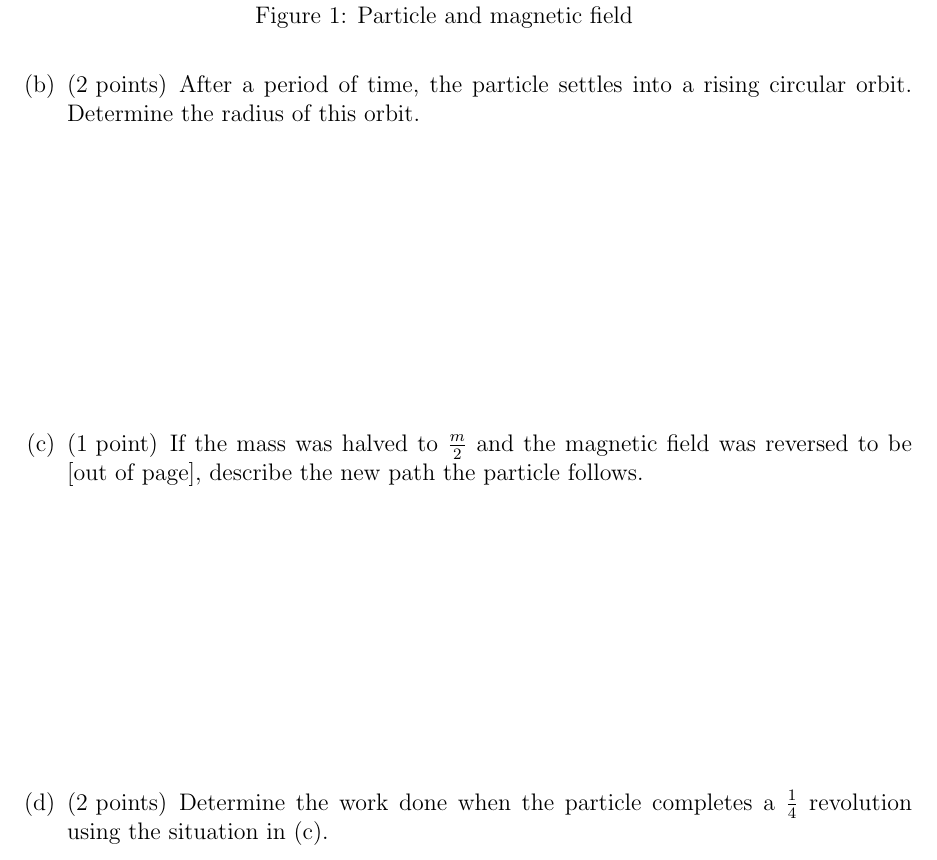
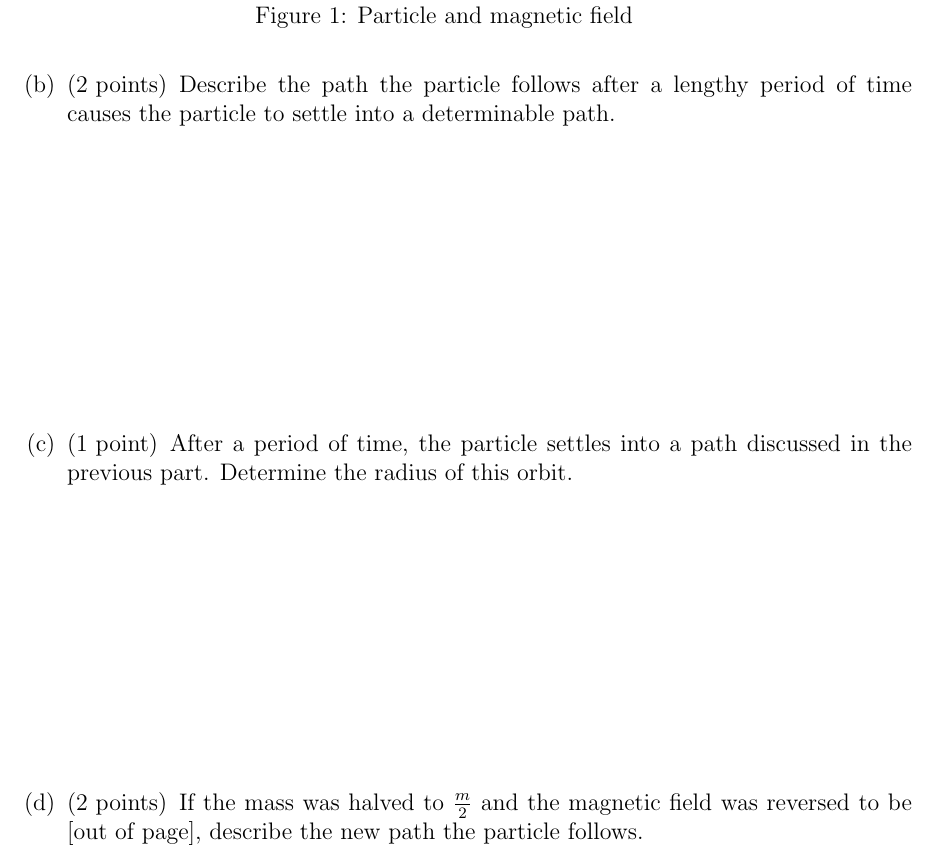
Before and after one commit to jamesxu123/Chapter8PhysicsTest, a LaTeX problem sheet (chapter8test.tex): part of page 2 of 2, cut so that both start at the same text. Compiled offline with pdfLaTeX; a LaTeX package or settings file that is missing is left out.

Commit message:
fix mismatch between solution and test

```diff
--- a/chapter8test.tex
+++ b/chapter8test.tex
@@ -94,16 +94,16 @@
 
     % \clearpage
 
-    \part[2] After a period of time, the particle settles into a rising circular orbit. Determine the radius of this orbit.
+    \part[2] Describe the path the particle follows after a lengthy period of time causes the particle to settle into a determinable path.
 
     \vspace{\stretch{1}}
 
-    \part[1] If the mass was halved to $\frac{m}{2}$ and the magnetic field was reversed to be [out of page], describe the new path the particle follows.
+    \part[1] After a period of time, the particle settles into a path discussed in the previous part. Determine the radius of this orbit.
 
     \vspace{\stretch{1}}
 
 
-    \part[2] Determine the work done when the particle completes a $\frac{1}{4}$ revolution using the situation in (c).
+    \part[2] If the mass was halved to $\frac{m}{2}$ and the magnetic field was reversed to be [out of page], describe the new path the particle follows.
 
     \vspace{\stretch{1}}
 
```
Also changed, not shown: chapter8sol.tex (+2 -2 lines), chapter8sol.pdf, chapter8test.pdf.
